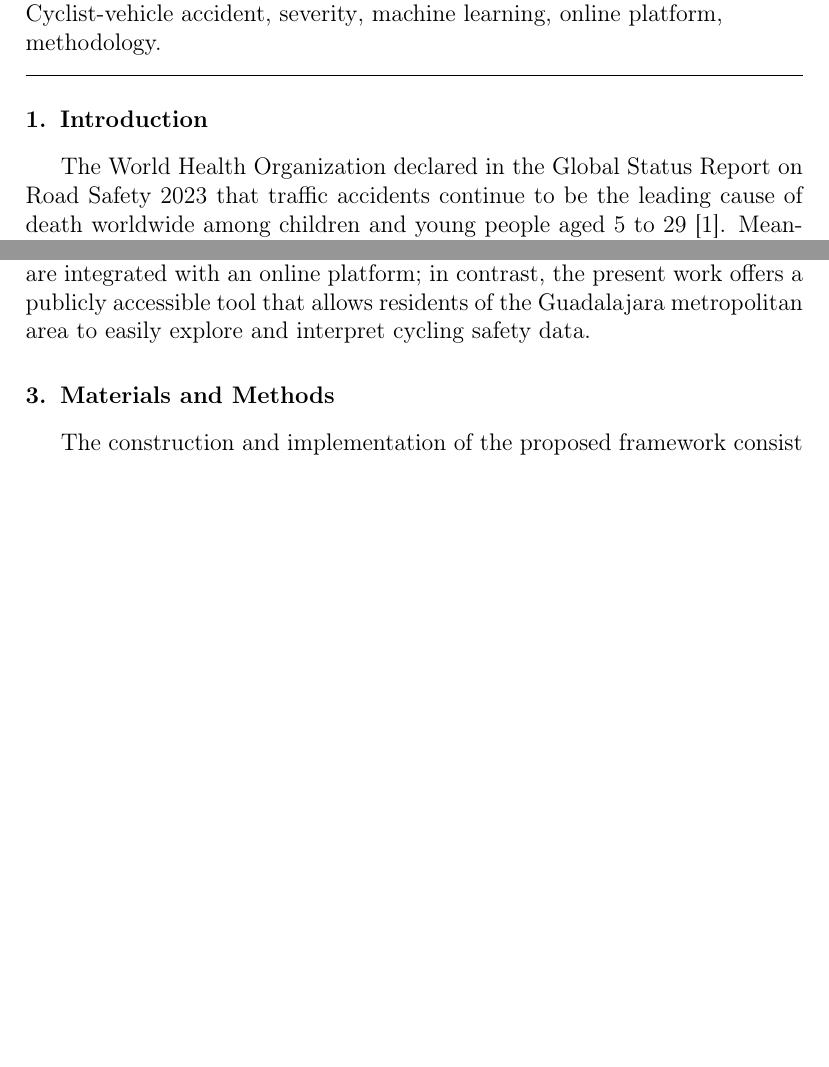
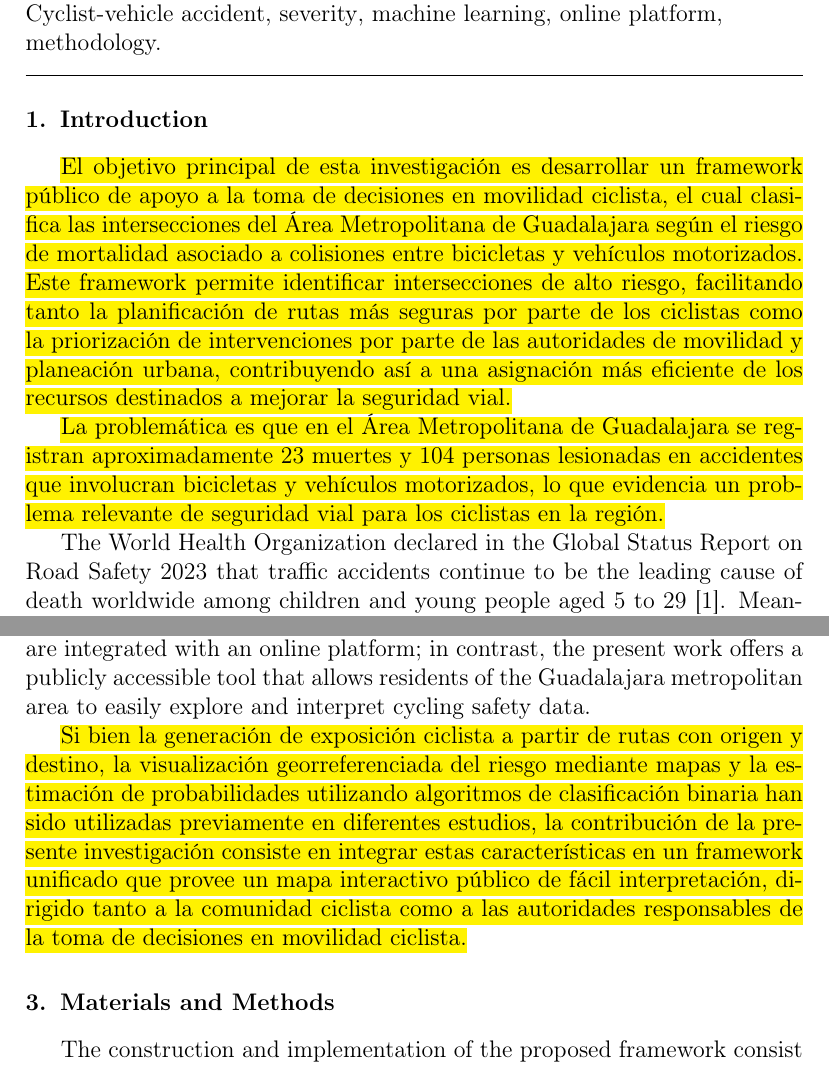
Before and after one commit to ralejandrobm/RAMCI-paper, a LaTeX paper (elsarticle-template-num.tex): two parts of pages 2 and 6 of 22 before the commit and two parts of pages 2 and 6 of 23 after it, joined at a grey line, cut so that both start at the same text, the shorter picture padded with empty space. Compiled offline with pdfLaTeX.

Commit message:
objetivo, problema y contribución

```diff
--- a/elsarticle-template-num.tex
+++ b/elsarticle-template-num.tex
@@ -225,6 +225,10 @@ Cyclist-vehicle accident  \sep severity  \sep machine learning \sep online platf
 \section{Introduction}
 \label{}
 
+\hl{El objetivo principal de esta investigación es desarrollar un framework público de apoyo a la toma de decisiones en movilidad ciclista, el cual clasifica las intersecciones del Área Metropolitana de Guadalajara según el riesgo de mortalidad asociado a colisiones entre bicicletas y vehículos motorizados. Este framework permite identificar intersecciones de alto riesgo, facilitando tanto la planificación de rutas más seguras por parte de los ciclistas como la priorización de intervenciones por parte de las autoridades de movilidad y planeación urbana, contribuyendo así a una asignación más eficiente de los recursos destinados a mejorar la seguridad vial.}
+
+\hl{La problemática es que en el Área Metropolitana de Guadalajara se registran aproximadamente 23 muertes y 104 personas lesionadas en accidentes que involucran bicicletas y vehículos motorizados, lo que evidencia un problema relevante de seguridad vial para los ciclistas en la región.}
+
 The World Health Organization declared in the Global Status Report on Road Safety 2023 that traffic accidents continue to be the leading cause of death worldwide among children and young people aged 5 to 29 \cite{who_global_2023}. Meanwhile, the Pan American Health Organization (PAHO) presented in its report on road safety status in the Americas region, published in June 2019, that the second leading cause of death among young adults aged 15 to 29 is attributed to traffic accidents \cite{pan_american_health_organization_status_2019}.The PAHO also stated that among the 13 middle-income countries where the number of traffic-related deaths increased, Mexico is included \cite{pan_american_health_organization_status_2019}. On the other hand, Mather \cite{mathers_updated_nodate} mentions that the trend in traffic accidents during the period 2016-2060 tends to decrease in high-income countries, however, it increases markedly in middle and low-income countries.
 
 Cyclists, pedestrians, and motorcyclists constitute the most vulnerable sector of the public road \cite{who_global_2023}, having a higher likelihood of dying or suffering serious injury in a traffic accident. In collisions involving different road users, cyclists, pedestrians, and motorcyclists are the most unprotected, receiving impacts directly to their bodies.
@@ -261,7 +265,7 @@ According to \cite{ali_advances_2024}, many studies adopt probabilistic predicti
 
 Among the reviewed studies \cite{ferster_mapping_2021, jaber_towards_2023, prencipe_injury_2025}, geospatial visualizations, such as hotspot maps or grid-based representations, are explicitly included to illustrate cycling risk across their study areas. However, none of these studies are integrated with an online platform; in contrast, the present work offers a publicly accessible tool that allows residents of the Guadalajara metropolitan area to easily explore and interpret cycling safety data.
 
-
+\hl{Si bien la generación de exposición ciclista a partir de rutas con origen y destino, la visualización georreferenciada del riesgo mediante mapas y la estimación de probabilidades utilizando algoritmos de clasificación binaria han sido utilizadas previamente en diferentes estudios, la contribución de la presente investigación consiste en integrar estas características en un framework unificado que provee un mapa interactivo público de fácil interpretación, dirigido tanto a la comunidad ciclista como a las autoridades responsables de la toma de decisiones en movilidad ciclista.}
 
 \section{Materials and Methods}
 The construction and implementation of the proposed framework consist of three main phases : first phase is, the generation of the database for training machine learning algorithms; the second phase is the methodology to train machine learning algorithms and classify intersection base on cyclist-vehicle accident results; and finally, the implementation of the online dynamic platform to plot the accident severity classification in a georeferenced manner.
```
Also changed, not shown: elsarticle-template-num.pdf, 3 other files.
